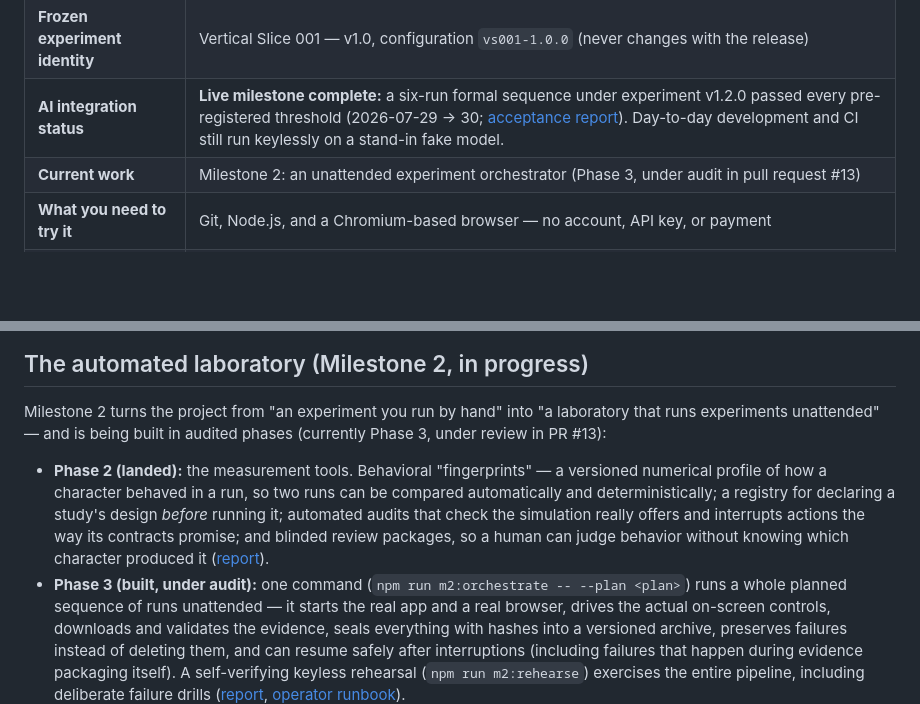
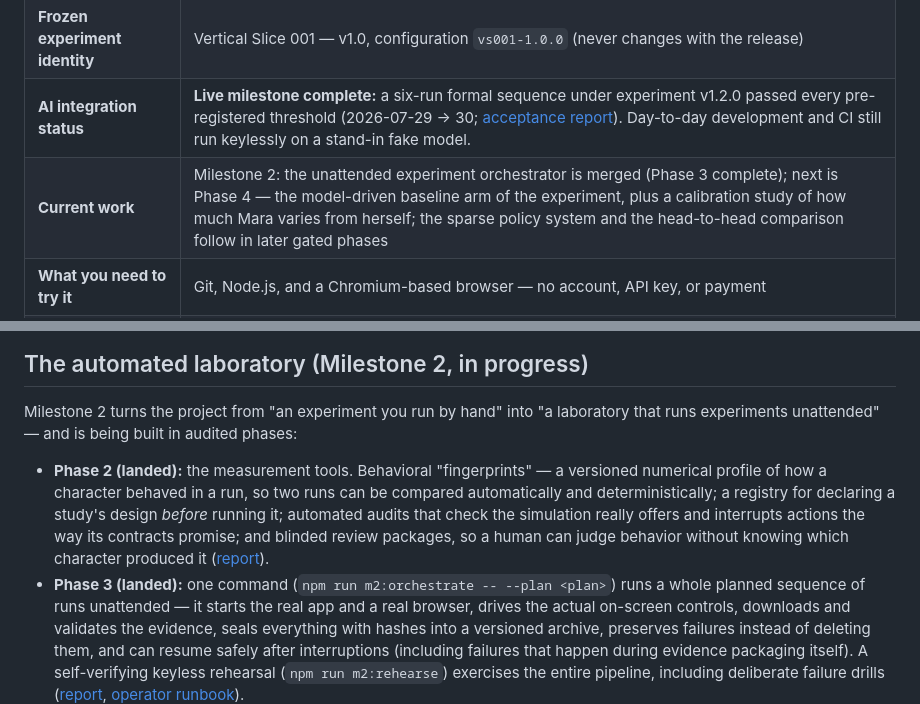
Before and after one commit to 186F/thelastmeal, a Markdown page: README.md, 2 parts joined by grey strips. Drawn GitHub-style; blank space fills up the shorter version.

```diff
--- a/README.md
+++ b/README.md
@@ -40,7 +105,7 @@ whole experiments unattended.
 | **Implementation release**      | 1.8.0                                                                                                                                                                                                                                                                                                             |
 | **Frozen experiment identity**  | Vertical Slice 001 — v1.0, configuration `vs001-1.0.0` (never changes with the release)                                                                                                                                                                                                                           |
 | **AI integration status**       | **Live milestone complete:** a six-run formal sequence under experiment v1.2.0 passed every pre-registered threshold (2026-07-29 → 30; [acceptance report](documentation/MODEL_INTEGRATION_MILESTONE_001_LIVE_ACCEPTANCE_REPORT.md)). Day-to-day development and CI still run keylessly on a stand-in fake model. |
-| **Current work**                | Milestone 2: an unattended experiment orchestrator (Phase 3, under audit in pull request #13)                                                                                                                                                                                                                     |
+| **Current work**                | Milestone 2: the unattended experiment orchestrator is merged (Phase 3 complete); next is Phase 4 — the model-driven baseline arm of the experiment, plus a calibration study of how much Mara varies from herself; the sparse policy system and the head-to-head comparison follow in later gated phases         |
 | **What you need to try it**     | Git, Node.js, and a Chromium-based browser — no account, API key, or payment                                                                                                                                                                                                                                      |
 | **Authoritative specification** | [`documentation/VERTICAL_SLICE_001_CODING_BRIEF.md`](documentation/VERTICAL_SLICE_001_CODING_BRIEF.md)                                                                                                                                                                                                            |
 | **Deep technical contract**     | [`documentation/TECHNICAL_REFERENCE.md`](documentation/TECHNICAL_REFERENCE.md)                                                                                                                                                                                                                                    |
@@ -175,7 +240,7 @@ Live-run setup and the operator walkthrough live in the
 
 Milestone 2 turns the project from "an experiment you run by hand" into "a
 laboratory that runs experiments unattended" — and is being built in audited
-phases (currently Phase 3, under review in PR #13):
+phases:
 
 - **Phase 2 (landed):** the measurement tools. Behavioral "fingerprints" — a
   versioned numerical profile of how a character behaved in a run, so two
@@ -185,7 +250,7 @@ phases (currently Phase 3, under review in PR #13):
   contracts promise; and blinded review packages, so a human can judge
   behavior without knowing which character produced it
   ([report](documentation/MILESTONE_002_PHASE2_LABORATORY_REPORT.md)).
-- **Phase 3 (built, under audit):** one command
+- **Phase 3 (landed):** one command
   (`npm run m2:orchestrate -- --plan <plan>`) runs a whole planned sequence
   of runs unattended — it starts the real app and a real browser, drives the
   actual on-screen controls, downloads and validates the evidence, seals
```
Also changed, not shown: other parts of README.md (+65 -0 lines).
